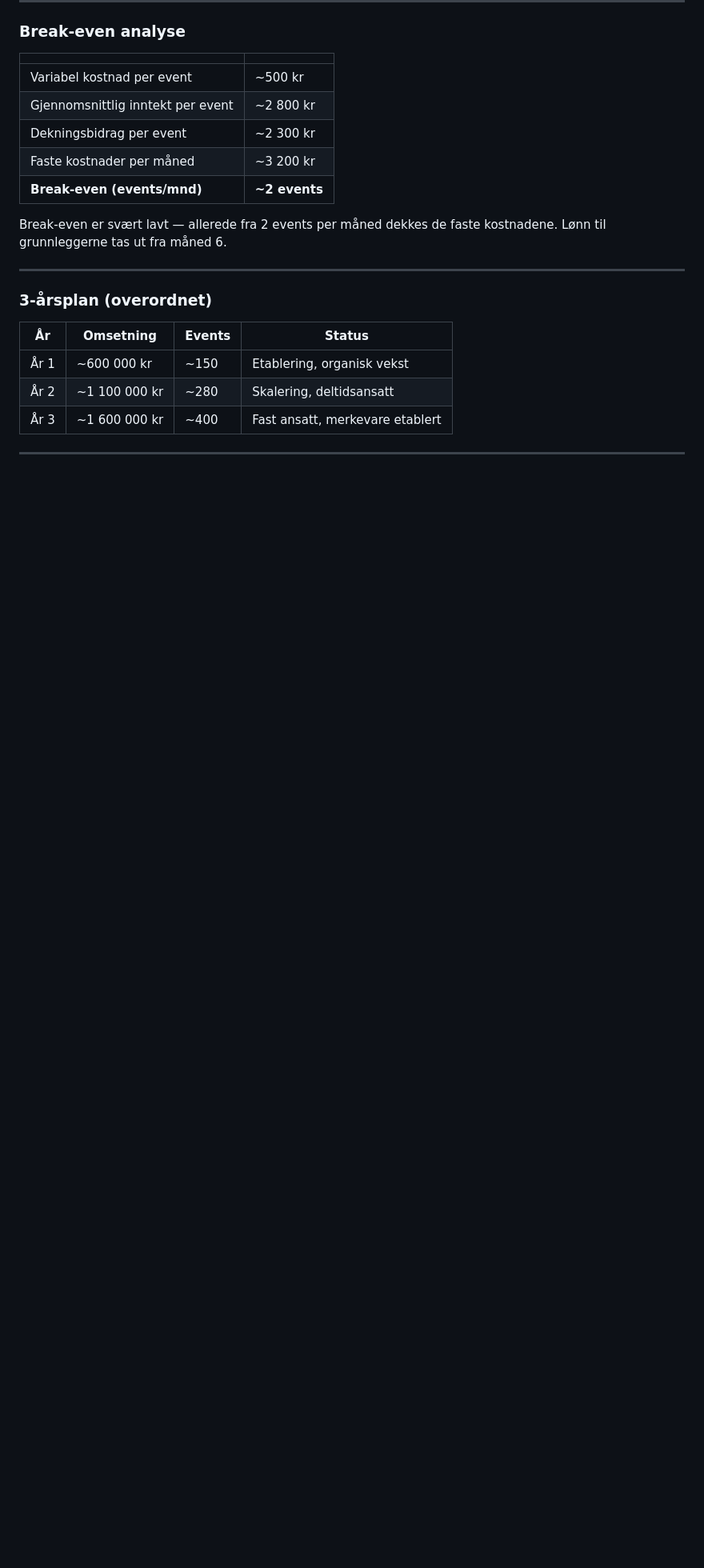
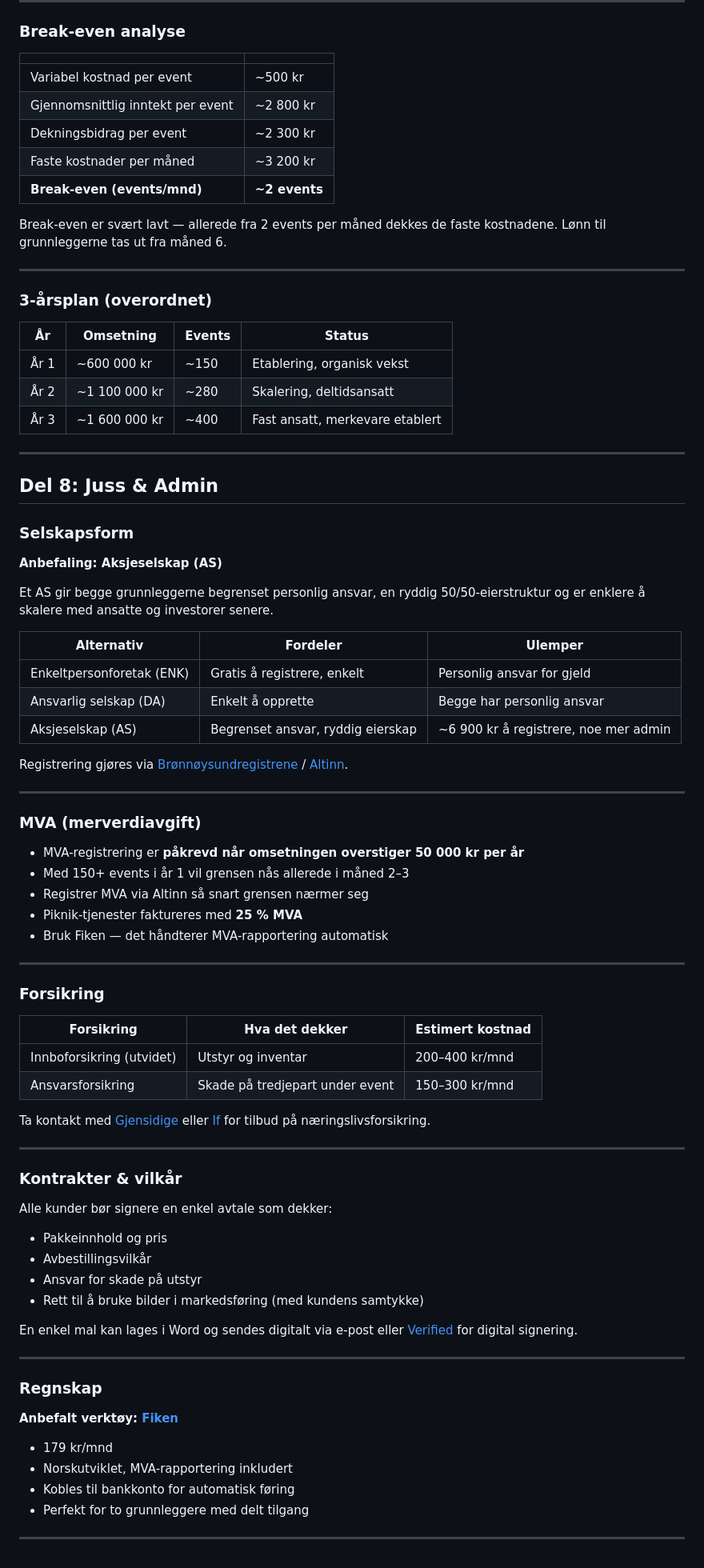
Before and after one commit to NicolaiRG/Fruene, a Markdown page: forretningsplan.md, the part around the change. Shown at 80% size. Drawn GitHub-style; blank space fills up the shorter version.

Commit message:
Legg til forretningsplan del 8: juss, admin og forsikring
https://claude.ai/code/session_01DtUBXU7516ZFoyXunwRKx4

```diff
--- a/forretningsplan.md
+++ b/forretningsplan.md
@@ -359,3 +359,64 @@ Break-even er svært lavt — allerede fra 2 events per måned dekkes de faste k
 | År 3 | ~1 600 000 kr | ~400 | Fast ansatt, merkevare etablert |
 
 ---
+
+## Del 8: Juss & Admin
+
+### Selskapsform
+
+**Anbefaling: Aksjeselskap (AS)**
+
+Et AS gir begge grunnleggerne begrenset personlig ansvar, en ryddig 50/50-eierstruktur og er enklere å skalere med ansatte og investorer senere.
+
+| Alternativ | Fordeler | Ulemper |
+|---|---|---|
+| Enkeltpersonforetak (ENK) | Gratis å registrere, enkelt | Personlig ansvar for gjeld |
+| Ansvarlig selskap (DA) | Enkelt å opprette | Begge har personlig ansvar |
+| Aksjeselskap (AS) | Begrenset ansvar, ryddig eierskap | ~6 900 kr å registrere, noe mer admin |
+
+Registrering gjøres via [Brønnøysundregistrene](https://www.brreg.no) / [Altinn](https://www.altinn.no).
+
+---
+
+### MVA (merverdiavgift)
+
+- MVA-registrering er **påkrevd når omsetningen overstiger 50 000 kr per år**
+- Med 150+ events i år 1 vil grensen nås allerede i måned 2–3
+- Registrer MVA via Altinn så snart grensen nærmer seg
+- Piknik-tjenester faktureres med **25 % MVA**
+- Bruk Fiken — det håndterer MVA-rapportering automatisk
+
+---
+
+### Forsikring
+
+| Forsikring | Hva det dekker | Estimert kostnad |
+|---|---|---|
+| Innboforsikring (utvidet) | Utstyr og inventar | 200–400 kr/mnd |
+| Ansvarsforsikring | Skade på tredjepart under event | 150–300 kr/mnd |
+
+Ta kontakt med [Gjensidige](https://www.gjensidige.no) eller [If](https://www.if.no) for tilbud på næringslivsforsikring.
+
+---
+
+### Kontrakter & vilkår
+
+Alle kunder bør signere en enkel avtale som dekker:
+- Pakkeinnhold og pris
+- Avbestillingsvilkår
+- Ansvar for skade på utstyr
+- Rett til å bruke bilder i markedsføring (med kundens samtykke)
+
+En enkel mal kan lages i Word og sendes digitalt via e-post eller [Verified](https://www.verified.eu/no) for digital signering.
+
+---
+
+### Regnskap
+
+**Anbefalt verktøy: [Fiken](https://www.fiken.no)**
+- 179 kr/mnd
+- Norskutviklet, MVA-rapportering inkludert
+- Kobles til bankkonto for automatisk føring
+- Perfekt for to grunnleggere med delt tilgang
+
+---
```
